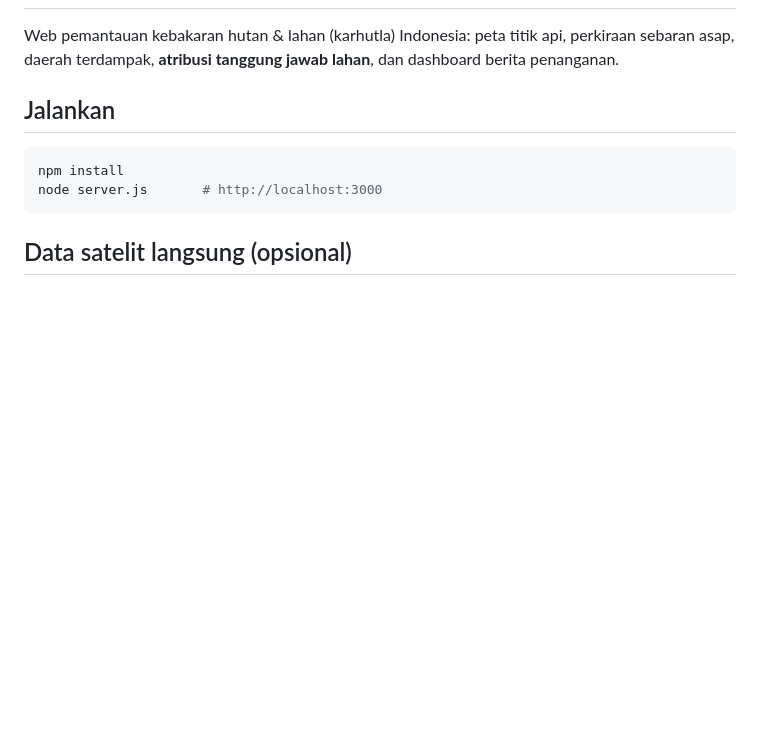
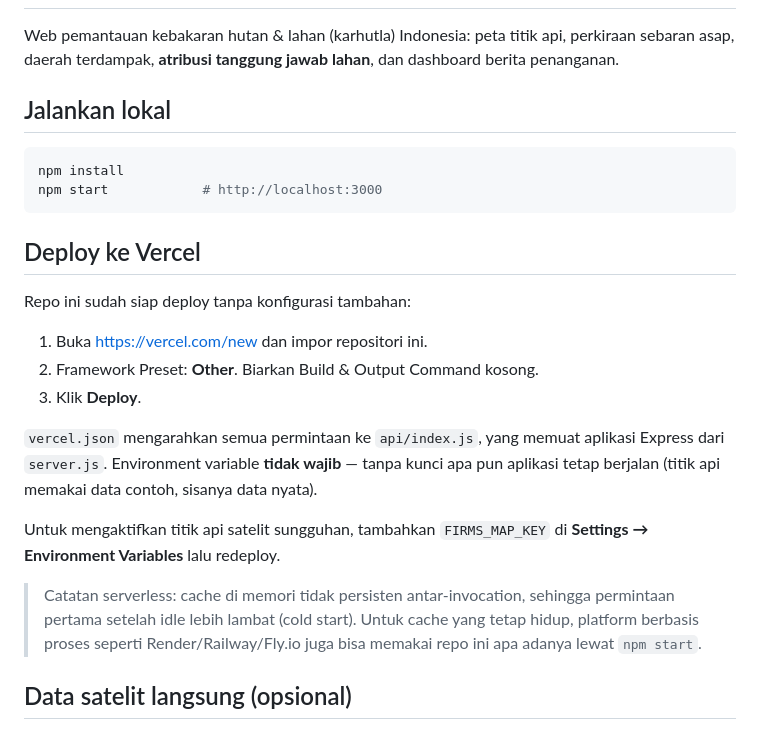
Before and after one commit to anggarabudiyantooo-hub/firewatch-id, a Markdown page: README.md, the part around the change. Drawn GitHub-style; blank space fills up the shorter version.

Commit message:
Tambah dukungan deploy Vercel: api/index.js, vercel.json, .gitignore, dan panduan di README

````diff
--- a/README.md
+++ b/README.md
@@ -3,12 +3,32 @@
 Web pemantauan kebakaran hutan & lahan (karhutla) Indonesia: peta titik api, perkiraan sebaran
 asap, daerah terdampak, **atribusi tanggung jawab lahan**, dan dashboard berita penanganan.
 
-## Jalankan
+## Jalankan lokal
 
 ```bash
 npm install
-node server.js       # http://localhost:3000
+npm start            # http://localhost:3000
 ```
+
+## Deploy ke Vercel
+
+Repo ini sudah siap deploy tanpa konfigurasi tambahan:
+
+1. Buka <https://vercel.com/new> dan impor repositori ini.
+2. Framework Preset: **Other**. Biarkan Build & Output Command kosong.
+3. Klik **Deploy**.
+
+`vercel.json` mengarahkan semua permintaan ke `api/index.js`, yang memuat aplikasi
+Express dari `server.js`. Environment variable **tidak wajib** — tanpa kunci apa pun
+aplikasi tetap berjalan (titik api memakai data contoh, sisanya data nyata).
+
+Untuk mengaktifkan titik api satelit sungguhan, tambahkan `FIRMS_MAP_KEY` di
+**Settings → Environment Variables** lalu redeploy.
+
+> Catatan serverless: cache di memori tidak persisten antar-invocation, sehingga
+> permintaan pertama setelah idle lebih lambat (cold start). Untuk cache yang tetap
+> hidup, platform berbasis proses seperti Render/Railway/Fly.io juga bisa memakai
+> repo ini apa adanya lewat `npm start`.
 
 ## Data satelit langsung (opsional)
 
````
